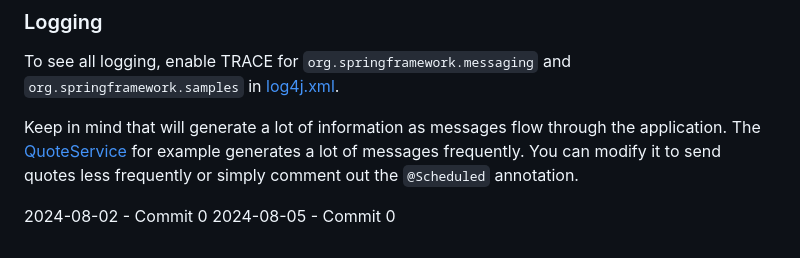
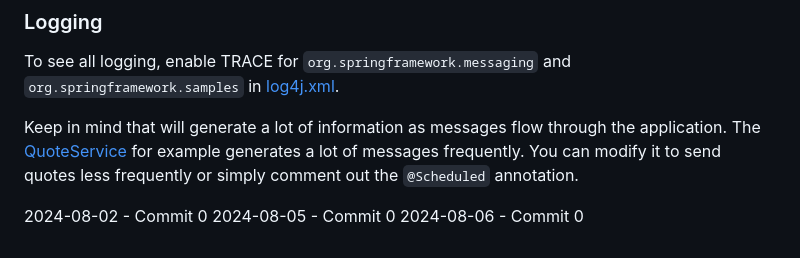
Before and after one commit to ermankrty/ermankurtay-9, a Markdown page: README.md, the part around the change. GitHub-like rendering.

Commit message:
work: update 2024-08-06 commit 0

```diff
--- a/README.md
+++ b/README.md
@@ -66,3 +66,4 @@ Keep in mind that will generate a lot of information as messages flow through th
 
 2024-08-02 - Commit 0
 2024-08-05 - Commit 0
+2024-08-06 - Commit 0
```
